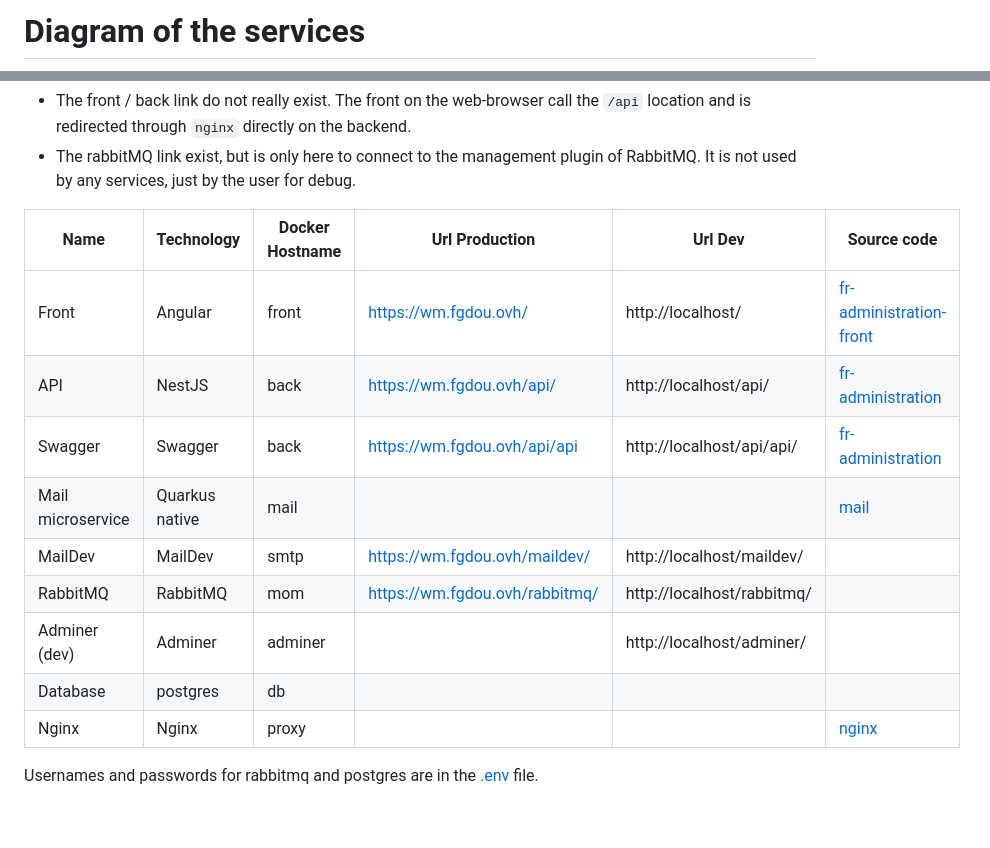
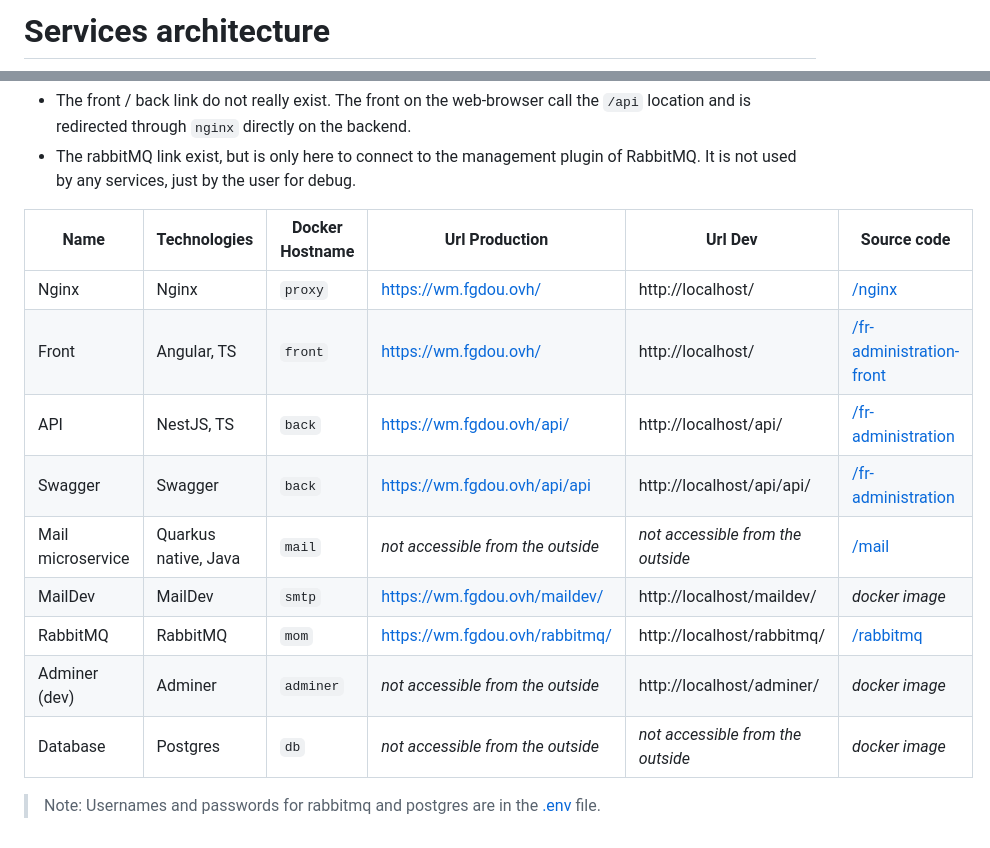
Before and after one commit to CodyAdam/my-admin-panel, a Markdown page: doc/services.md, 2 parts joined by grey strips. Drawn GitHub-style.

Commit message:
feat: add minor details

````diff
--- a/doc/services.md
+++ b/doc/services.md
@@ -1,4 +1,5 @@
-# Diagram of the services
+# Services architecture
+
 ```mermaid
 flowchart LR
     user{{Web Browser}}
@@ -34,16 +35,16 @@ The dots links are specials links, not useful to actually run the services :
 - The front / back link do not really exist. The front on the web-browser call the `/api` location and is redirected through `nginx` directly on the backend.
 - The rabbitMQ link exist, but is only here to connect to the management plugin of RabbitMQ. It is not used by any services, just by the user for debug.
 
-| Name              | Technology     | Docker Hostname | Url Production                 | Url Dev                    | Source code                                            |
-|-------------------|----------------|-----------------|--------------------------------|----------------------------|--------------------------------------------------------|
-| Front             | Angular        | front           | https://wm.fgdou.ovh/          | http://localhost/          | [fr-administration-front](../fr-administration-front/) |
-| API               | NestJS         | back            | https://wm.fgdou.ovh/api/      | http://localhost/api/      | [fr-administration](../fr-administration/)             |
-| Swagger           | Swagger        | back            | https://wm.fgdou.ovh/api/api   | http://localhost/api/api/  | [fr-administration](../fr-administration/)             |
-| Mail microservice | Quarkus native | mail            |                                |                            | [mail](../mail/)                                       |
-| MailDev           | MailDev        | smtp            | https://wm.fgdou.ovh/maildev/  | http://localhost/maildev/  |                                                        |
-| RabbitMQ          | RabbitMQ       | mom             | https://wm.fgdou.ovh/rabbitmq/ | http://localhost/rabbitmq/ |                                                        |
-| Adminer (dev)     | Adminer        | adminer         |                                | http://localhost/adminer/  |                                                        |
-| Database          | postgres       | db              |                                |                            |                                                        |
-| Nginx             | Nginx          | proxy           |                                |                            | [nginx](../nginx/)                                     |
+| Name              | Technologies         | Docker Hostname | Url Production                    | Url Dev                           | Source code                                             |
+| ----------------- | -------------------- | --------------- | --------------------------------- | --------------------------------- | ------------------------------------------------------- |
+| Nginx             | Nginx                | `proxy`         | https://wm.fgdou.ovh/             | http://localhost/                 | [/nginx](../nginx/)                                     |
+| Front             | Angular, TS          | `front`         | https://wm.fgdou.ovh/             | http://localhost/                 | [/fr-administration-front](../fr-administration-front/) |
+| API               | NestJS, TS           | `back`          | https://wm.fgdou.ovh/api/         | http://localhost/api/             | [/fr-administration](../fr-administration/)             |
+| Swagger           | Swagger              | `back`          | https://wm.fgdou.ovh/api/api      | http://localhost/api/api/         | [/fr-administration](../fr-administration/)             |
+| Mail microservice | Quarkus native, Java | `mail`          | *not accessible from the outside* | *not accessible from the outside* | [/mail](../mail/)                                       |
+| MailDev           | MailDev              | `smtp`          | https://wm.fgdou.ovh/maildev/     | http://localhost/maildev/         | *docker image*                                          |
+| RabbitMQ          | RabbitMQ             | `mom`           | https://wm.fgdou.ovh/rabbitmq/    | http://localhost/rabbitmq/        | [/rabbitmq](../rabbitmq/)                               |
+| Adminer (dev)     | Adminer              | `adminer`       | *not accessible from the outside* | http://localhost/adminer/         | *docker image*                                          |
+| Database          | Postgres             | `db`            | *not accessible from the outside* | *not accessible from the outside* | *docker image*                                          |
 
-Usernames and passwords for rabbitmq and postgres are in the [.env](../.env) file.
+> Note: Usernames and passwords for rabbitmq and postgres are in the [.env](../.env) file.
````
Also changed, not shown: other parts of doc/services.md (+1 -1 lines).
